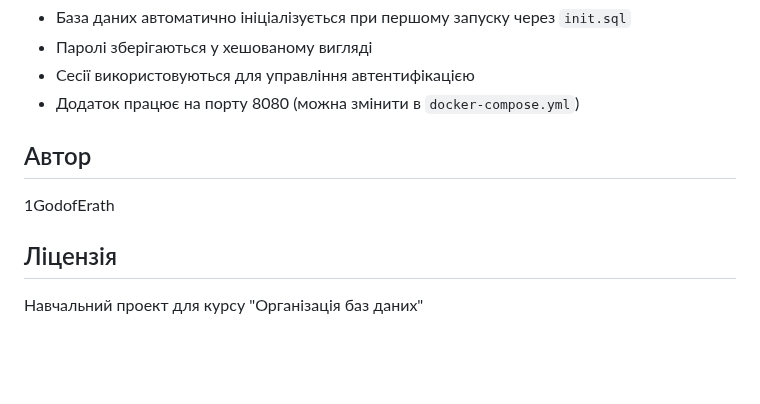
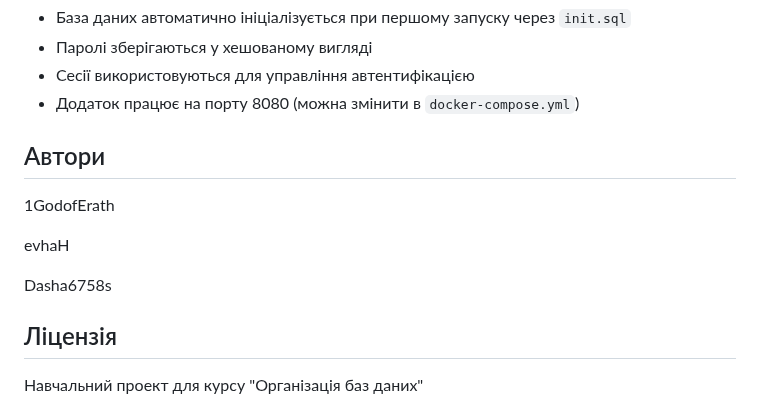
Before and after one commit to 1GodofErath/Database-Organization-lab, a Markdown page: laba4/README.md, the part around the change. GitHub-like rendering; blank space fills up the shorter version.

```diff
--- a/laba4/README.md
+++ b/laba4/README.md
@@ -166,10 +166,13 @@ docker-compose down
 - Сесії використовуються для управління автентифікацією
 - Додаток працює на порту 8080 (можна змінити в `docker-compose.yml`)
 
-## Автор
+## Автори
 
 1GodofErath
 
+evhaH
+
+Dasha6758s
 ##  Ліцензія
 
 Навчальний проект для курсу "Організація баз даних"
```
